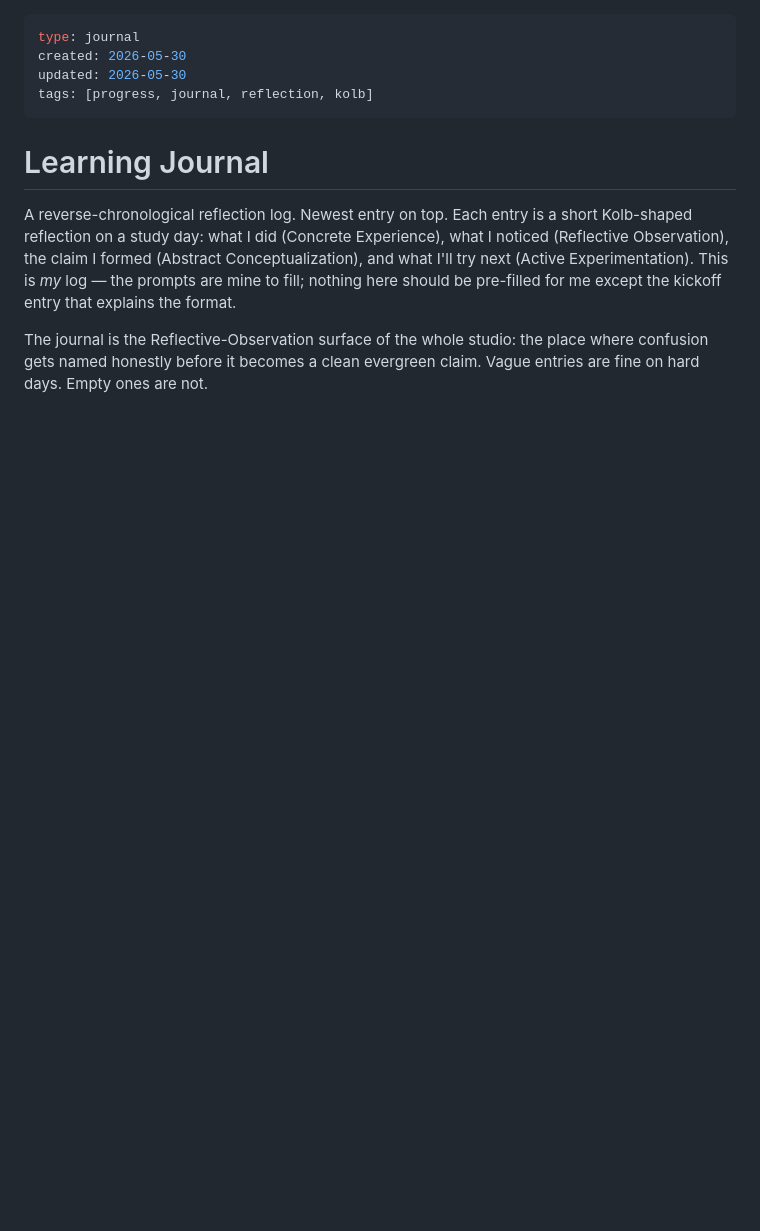
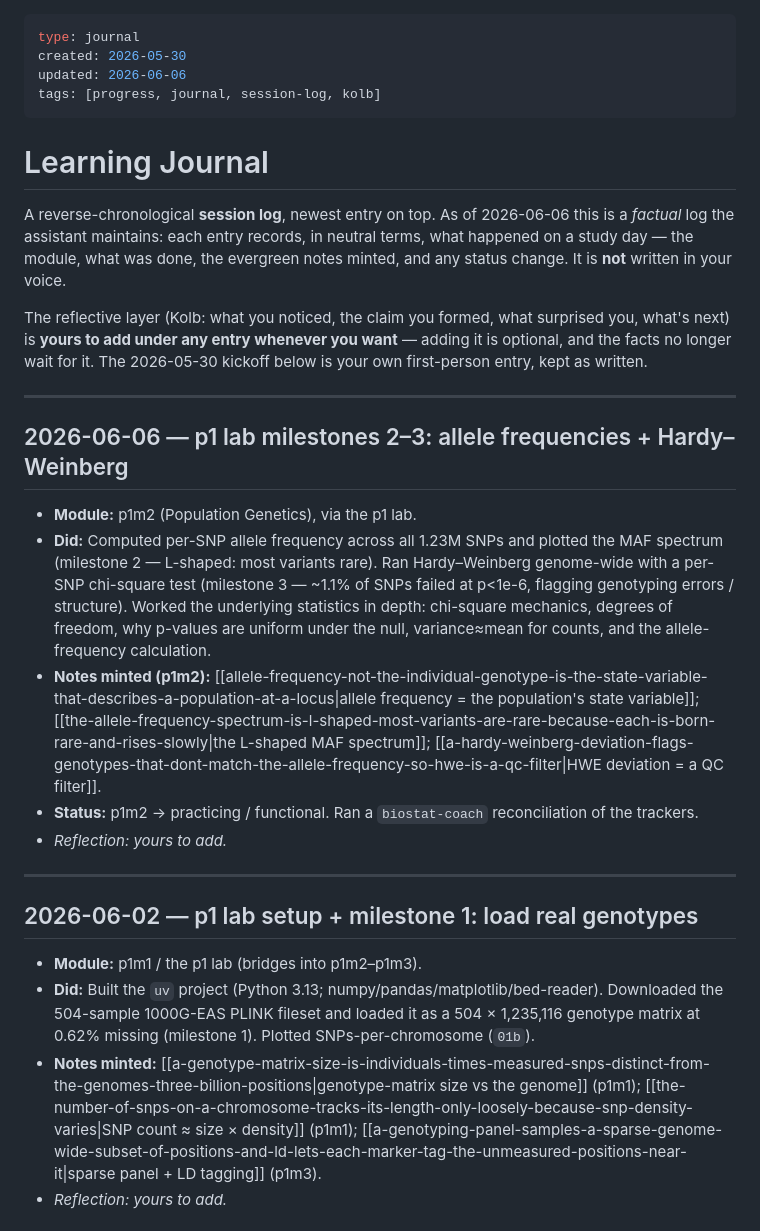
Before and after one commit to lyndonkl/learnbiostats, a Markdown page: progress/learning-journal.md, the part around one of its changes. Drawn GitHub-style; blank space fills up the shorter version.

Commit message:
progress: journal -> factual session-log; backfill 4 sessions (p1m1 1-2, lab m1, lab m2-3)
Kickoff reflection left as the learner's own. Reflection layer optional per entry.

Co-Authored-By: Claude Opus 4.8 (1M context) <noreply@anthropic.com>

```diff
--- a/progress/learning-journal.md
+++ b/progress/learning-journal.md
@@ -1,12 +1,30 @@
 ---
 type: journal
 created: 2026-05-30
-updated: 2026-05-30
-tags: [progress, journal, reflection, kolb]
+updated: 2026-06-06
+tags: [progress, journal, session-log, kolb]
 ---
 
 # Learning Journal
 
-A reverse-chronological reflection log. Newest entry on top. Each entry is a short Kolb-shaped reflection on a study day: what I did (Concrete Experience), what I noticed (Reflective Observation), the claim I formed (Abstract Conceptualization), and what I'll try next (Active Experimentation). This is *my* log — the prompts are mine to fill; nothing here should be pre-filled for me except the kickoff entry that explains the format.
+A reverse-chronological **session log**, newest entry on top. As of 2026-06-06 this is a *factual* log the assistant maintains: each entry records, in neutral terms, what happened on a study day — the module, what was done, the evergreen notes minted, and any status change. It is **not** written in your voice.
 
-The journal is the Reflective-Observation surface of the whole studio: the place where confusion gets named honestly before it becomes a clean evergreen claim. Vague entries are fine on hard days. Empty ones are not.
+The reflective layer (Kolb: what you noticed, the claim you formed, what surprised you, what's next) is **yours to add under any entry whenever you want** — adding it is optional, and the facts no longer wait for it. The 2026-05-30 kickoff below is your own first-person entry, kept as written.
+
+---
+
+## 2026-06-06 — p1 lab milestones 2–3: allele frequencies + Hardy–Weinberg
+- **Module:** p1m2 (Population Genetics), via the p1 lab.
+- **Did:** Computed per-SNP allele frequency across all 1.23M SNPs and plotted the MAF spectrum (milestone 2 — L-shaped: most variants rare). Ran Hardy–Weinberg genome-wide with a per-SNP chi-square test (milestone 3 — ~1.1% of SNPs failed at p<1e-6, flagging genotyping errors / structure). Worked the underlying statistics in depth: chi-square mechanics, degrees of freedom, why p-values are uniform under the null, variance≈mean for counts, and the allele-frequency calculation.
+- **Notes minted (p1m2):** [[allele-frequency-not-the-individual-genotype-is-the-state-variable-that-describes-a-population-at-a-locus|allele frequency = the population's state variable]]; [[the-allele-frequency-spectrum-is-l-shaped-most-variants-are-rare-because-each-is-born-rare-and-rises-slowly|the L-shaped MAF spectrum]]; [[a-hardy-weinberg-deviation-flags-genotypes-that-dont-match-the-allele-frequency-so-hwe-is-a-qc-filter|HWE deviation = a QC filter]].
+- **Status:** p1m2 → practicing / functional. Ran a `biostat-coach` reconciliation of the trackers.
+- *Reflection: yours to add.*
+
+---
+
+## 2026-06-02 — p1 lab setup + milestone 1: load real genotypes
+- **Module:** p1m1 / the p1 lab (bridges into p1m2–p1m3).
+- **Did:** Built the `uv` project (Python 3.13; numpy/pandas/matplotlib/bed-reader). Downloaded the 504-sample 1000G-EAS PLINK fileset and loaded it as a 504 × 1,235,116 genotype matrix at 0.62% missing (milestone 1). Plotted SNPs-per-chromosome (`01b`).
+- **Notes minted:** [[a-genotype-matrix-size-is-individuals-times-measured-snps-distinct-from-the-genomes-three-billion-positions|genotype-matrix size vs the genome]] (p1m1); [[the-number-of-snps-on-a-chromosome-tracks-its-length-only-loosely-because-snp-density-varies|SNP count ≈ size × density]] (p1m1); [[a-genotyping-panel-samples-a-sparse-genome-wide-subset-of-positions-and-ld-lets-each-marker-tag-the-unmeasured-positions-near-it|sparse panel + LD tagging]] (p1m3).
+- *Reflection: yours to add.*
+
```
Also changed, not shown: other parts of progress/learning-journal.md (+15 -0 lines).
